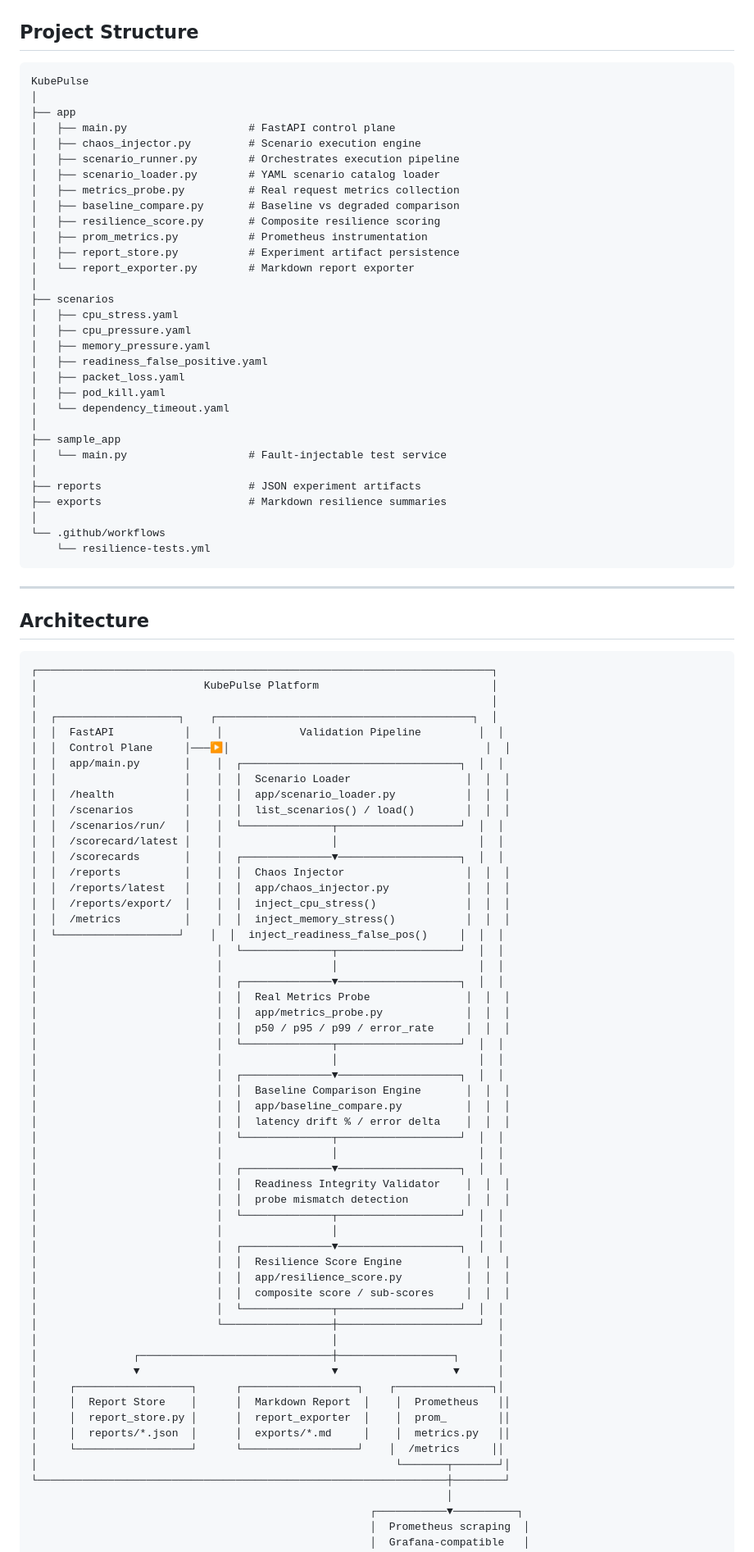
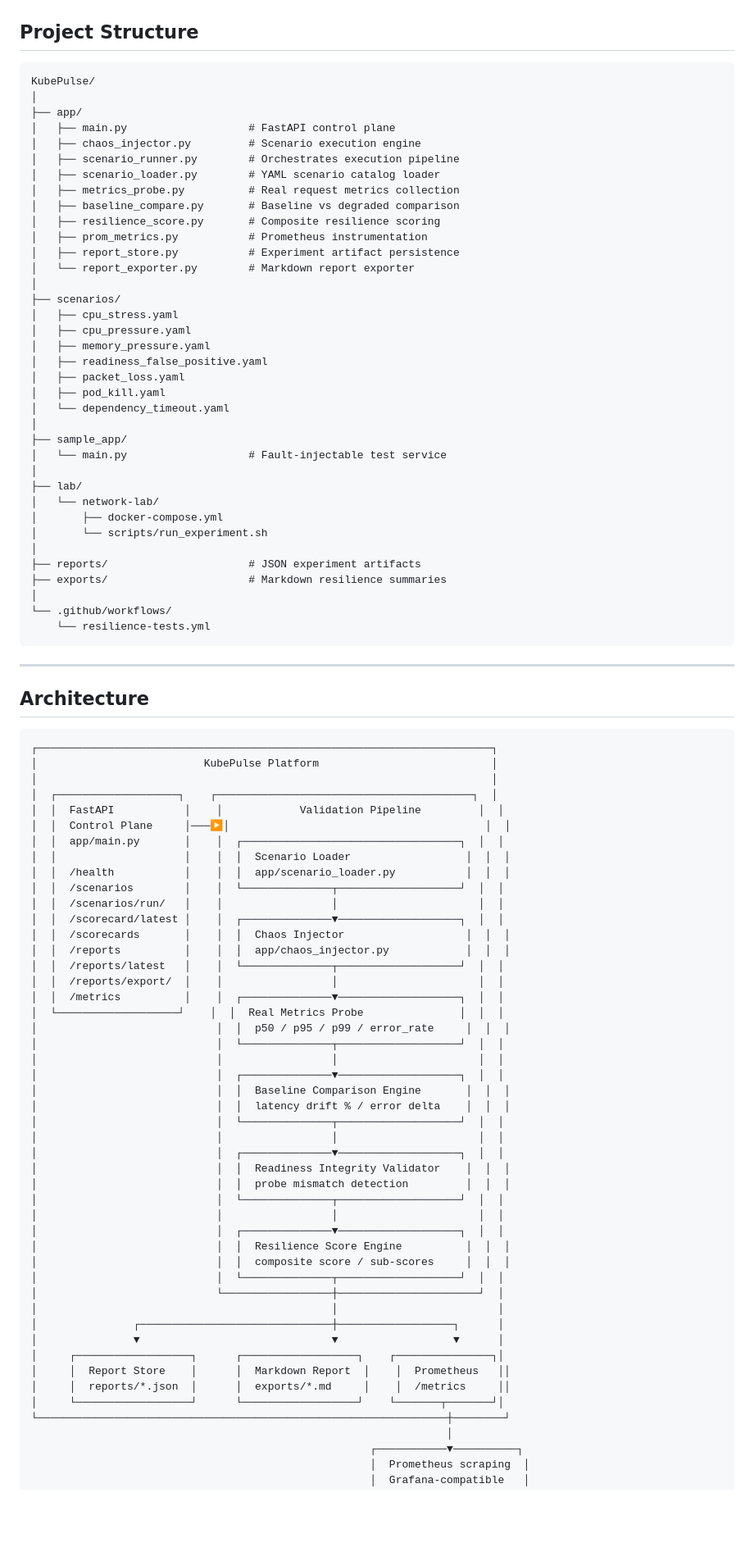
Before and after one commit to kritibehl/KubePulse, a Markdown page: README.md, the part around one of its changes. Shown at 82% size. Rendered like a GitHub page; blank space fills up the shorter version.

````diff
--- a/README.md
+++ b/README.md
@@ -54,9 +54,9 @@ Scenario YAML → Chaos Injector → Metrics Probe → Baseline Comparison
 ## Project Structure
 
 ```
-KubePulse
+KubePulse/
 │
-├── app
+├── app/
 │   ├── main.py                   # FastAPI control plane
 │   ├── chaos_injector.py         # Scenario execution engine
 │   ├── scenario_runner.py        # Orchestrates execution pipeline
@@ -68,7 +68,7 @@ KubePulse
 │   ├── report_store.py           # Experiment artifact persistence
 │   └── report_exporter.py        # Markdown report exporter
 │
-├── scenarios
+├── scenarios/
 │   ├── cpu_stress.yaml
 │   ├── cpu_pressure.yaml
 │   ├── memory_pressure.yaml
@@ -77,13 +77,18 @@ KubePulse
 │   ├── pod_kill.yaml
 │   └── dependency_timeout.yaml
 │
-├── sample_app
+├── sample_app/
 │   └── main.py                   # Fault-injectable test service
 │
-├── reports                       # JSON experiment artifacts
-├── exports                       # Markdown resilience summaries
+├── lab/
+│   └── network-lab/
+│       ├── docker-compose.yml
+│       └── scripts/run_experiment.sh
 │
-└── .github/workflows
+├── reports/                      # JSON experiment artifacts
+├── exports/                      # Markdown resilience summaries
+│
+└── .github/workflows/
     └── resilience-tests.yml
 ```
 
@@ -101,26 +106,20 @@ KubePulse
 │  │  app/main.py       │    │  ┌──────────────────────────────────┐  │  │
 │  │                    │    │  │  Scenario Loader                  │  │  │
 │  │  /health           │    │  │  app/scenario_loader.py           │  │  │
-│  │  /scenarios        │    │  │  list_scenarios() / load()        │  │  │
-│  │  /scenarios/run/   │    │  └──────────────┬───────────────────┘  │  │
-│  │  /scorecard/latest │    │                 │                      │  │
-│  │  /scorecards       │    │  ┌──────────────▼───────────────────┐  │  │
-│  │  /reports          │    │  │  Chaos Injector                   │  │  │
-│  │  /reports/latest   │    │  │  app/chaos_injector.py            │  │  │
-│  │  /reports/export/  │    │  │  inject_cpu_stress()              │  │  │
-│  │  /metrics          │    │  │  inject_memory_stress()           │  │  │
-│  └───────────────────┘    │  │  inject_readiness_false_pos()     │  │  │
-│                            │  └──────────────┬───────────────────┘  │  │
-│                            │                 │                      │  │
-│                            │  ┌──────────────▼───────────────────┐  │  │
-│                            │  │  Real Metrics Probe               │  │  │
-│                            │  │  app/metrics_probe.py             │  │  │
+│  │  /scenarios        │    │  └──────────────┬───────────────────┘  │  │
+│  │  /scenarios/run/   │    │                 │                      │  │
+│  │  /scorecard/latest │    │  ┌──────────────▼───────────────────┐  │  │
+│  │  /scorecards       │    │  │  Chaos Injector                   │  │  │
+│  │  /reports          │    │  │  app/chaos_injector.py            │  │  │
+│  │  /reports/latest   │    │  └──────────────┬───────────────────┘  │  │
+│  │  /reports/export/  │    │                 │                      │  │
+│  │  /metrics          │    │  ┌──────────────▼───────────────────┐  │  │
+│  └───────────────────┘    │  │  Real Metrics Probe               │  │  │
 │                            │  │  p50 / p95 / p99 / error_rate     │  │  │
 │                            │  └──────────────┬───────────────────┘  │  │
 │                            │                 │                      │  │
 │                            │  ┌──────────────▼───────────────────┐  │  │
 │                            │  │  Baseline Comparison Engine       │  │  │
-│                            │  │  app/baseline_compare.py          │  │  │
 │                            │  │  latency drift % / error delta    │  │  │
 │                            │  └──────────────┬───────────────────┘  │  │
 │                            │                 │                      │  │
@@ -131,7 +130,6 @@ KubePulse
 │                            │                 │                      │  │
 │                            │  ┌──────────────▼───────────────────┐  │  │
 │                            │  │  Resilience Score Engine          │  │  │
-│                            │  │  app/resilience_score.py          │  │  │
 │                            │  │  composite score / sub-scores     │  │  │
 │                            │  └──────────────┬───────────────────┘  │  │
 │                            └─────────────────┼──────────────────────┘  │
@@ -140,10 +138,8 @@ KubePulse
 │               ▼                              ▼                  ▼      │
 │     ┌──────────────────┐      ┌──────────────────┐    ┌───────────────┐│
 │     │  Report Store    │      │  Markdown Report  │    │  Prometheus   ││
-│     │  report_store.py │      │  report_exporter  │    │  prom_        ││
-│     │  reports/*.json  │      │  exports/*.md     │    │  metrics.py   ││
-│     └──────────────────┘      └──────────────────┘    │  /metrics     ││
-│                                                        └───────┬───────┘│
+│     │  reports/*.json  │      │  exports/*.md     │    │  /metrics     ││
+│     └──────────────────┘      └──────────────────┘    └───────┬───────┘│
 └────────────────────────────────────────────────────────────────┼────────┘
                                                                  │
                                                      ┌───────────▼──────────┐
````
Also changed, not shown: other parts of README.md (+103 -153 lines).
